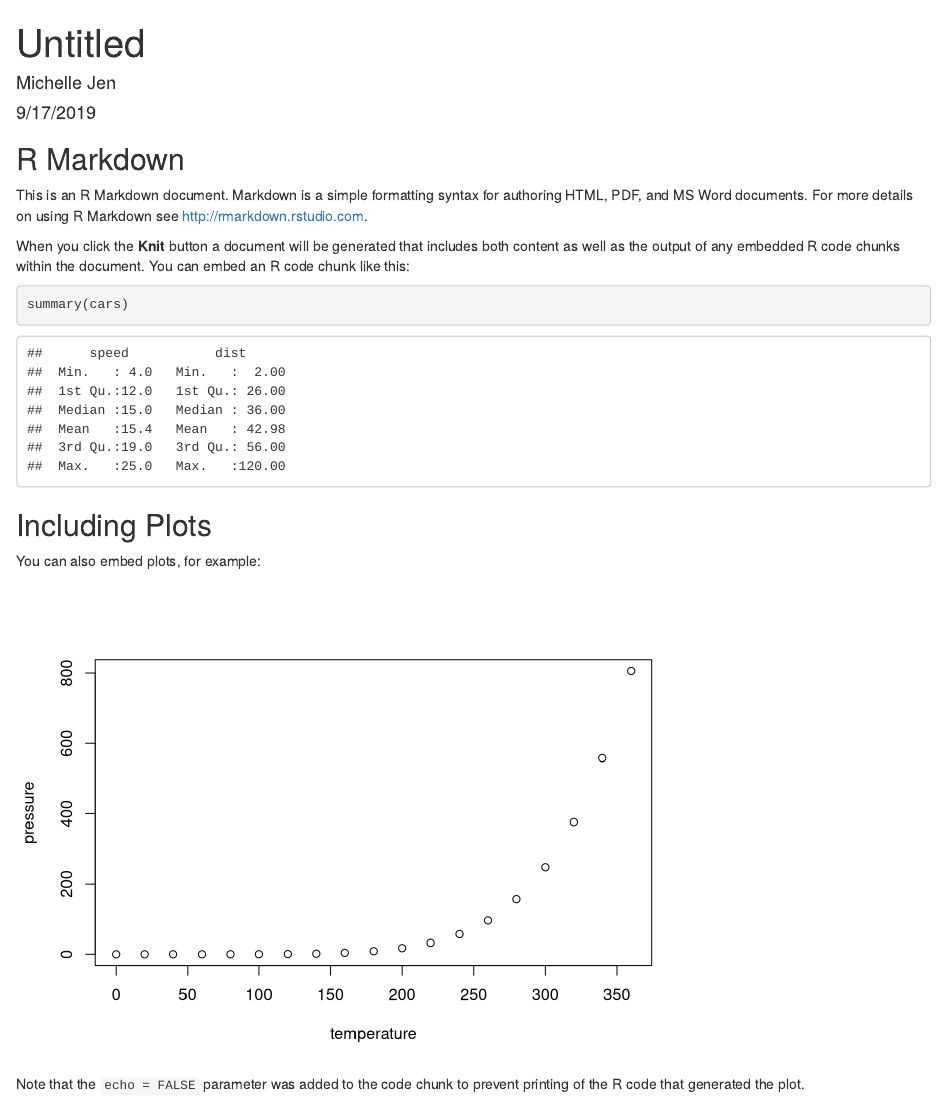
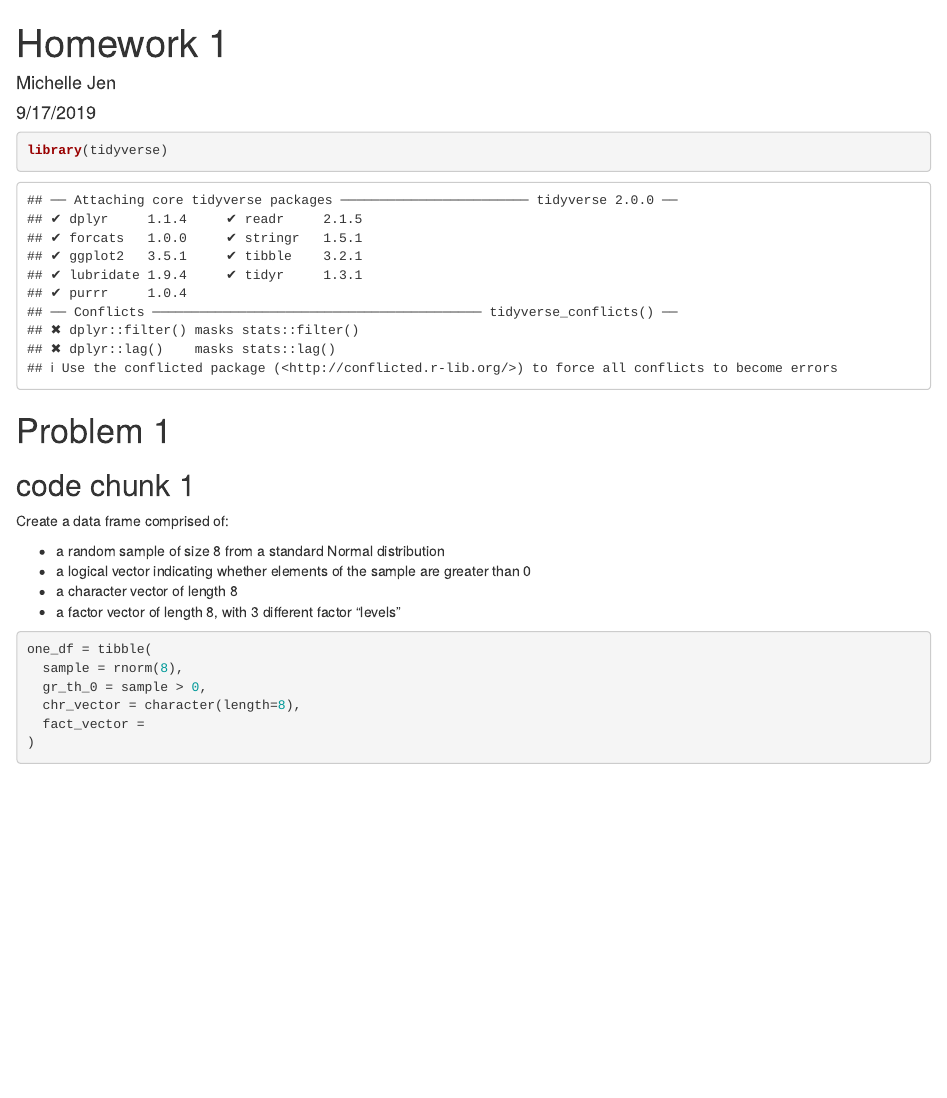
Before and after one commit to mj2881/p8105_hw1_mj2881, an R Markdown document (Problem 1.rmd): the page in a window 1100 px wide, from its top. Rendered offline with R 4.5, knitr and Pandoc, with nearby package versions; code that draws random numbers runs with fixed seeds of ours; some code elsewhere in the file could not run offline.

Commit message:
initial commit

````diff
--- a/Problem 1.rmd
+++ b/Problem 1.rmd
@@ -1,30 +1,32 @@
 ---
-title: "Untitled"
+title: "Homework 1"
 author: "Michelle Jen"
 date: "9/17/2019"
 output: html_document
 ---
-
-```{r setup, include=FALSE}
-knitr::opts_chunk$set(echo = TRUE)
+```{r}
+library(tidyverse)
 ```
 
-## R Markdown
+# Problem 1
 
-This is an R Markdown document. Markdown is a simple formatting syntax for authoring HTML, PDF, and MS Word documents. For more details on using R Markdown see <http://rmarkdown.rstudio.com>.
+## code chunk 1
 
-When you click the **Knit** button a document will be generated that includes both content as well as the output of any embedded R code chunks within the document. You can embed an R code chunk like this:
+Create a data frame comprised of:
 
-```{r cars}
-summary(cars)
+* a random sample of size 8 from a standard Normal distribution
+* a logical vector indicating whether elements of the sample are greater than 0
+* a character vector of length 8
+* a factor vector of length 8, with 3 different factor “levels”
+
+
+```{r problem_one}
+
+one_df = tibble(
+  sample = rnorm(8),
+  gr_th_0 = sample > 0,
+  chr_vector = character(length=8),
+  fact_vector =
+)
+
 ```
-
-## Including Plots
-
-You can also embed plots, for example:
-
-```{r pressure, echo=FALSE}
-plot(pressure)
-```
-
-Note that the `echo = FALSE` parameter was added to the code chunk to prevent printing of the R code that generated the plot.
````
Also changed, not shown: Problem-1.html (added).
